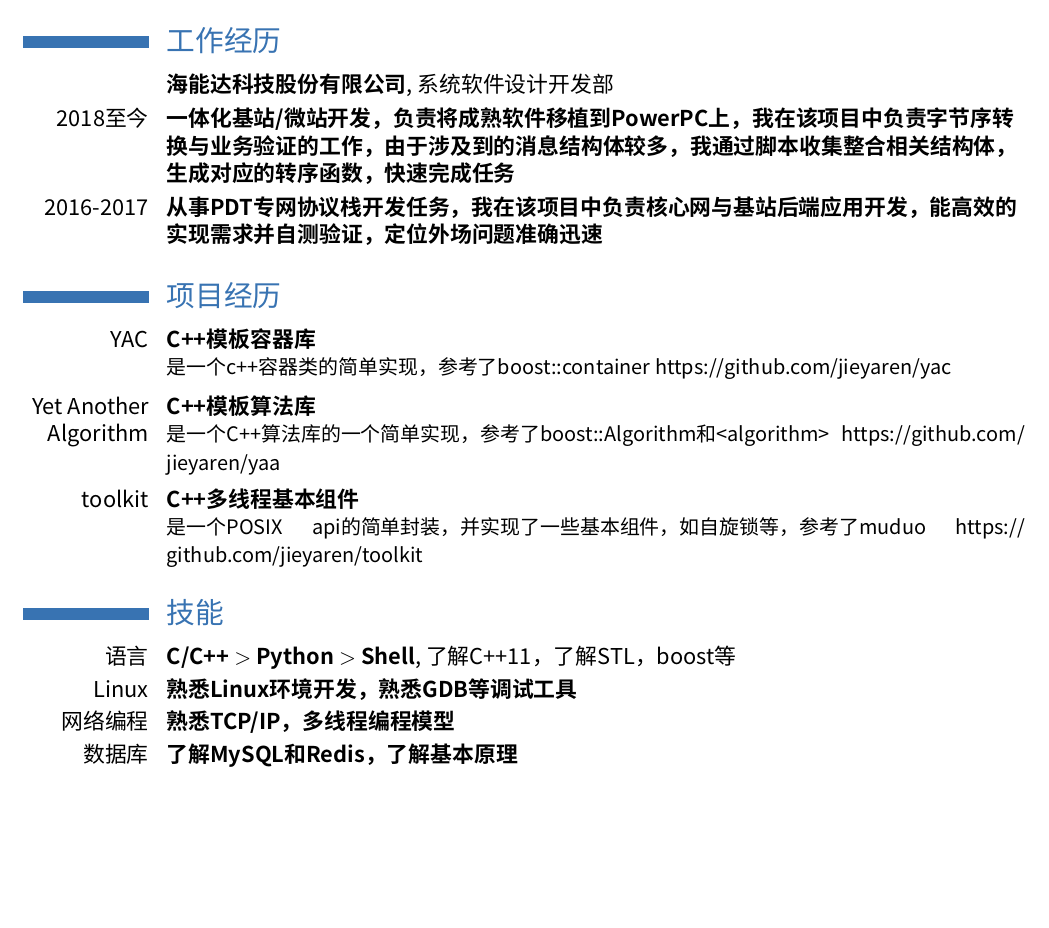
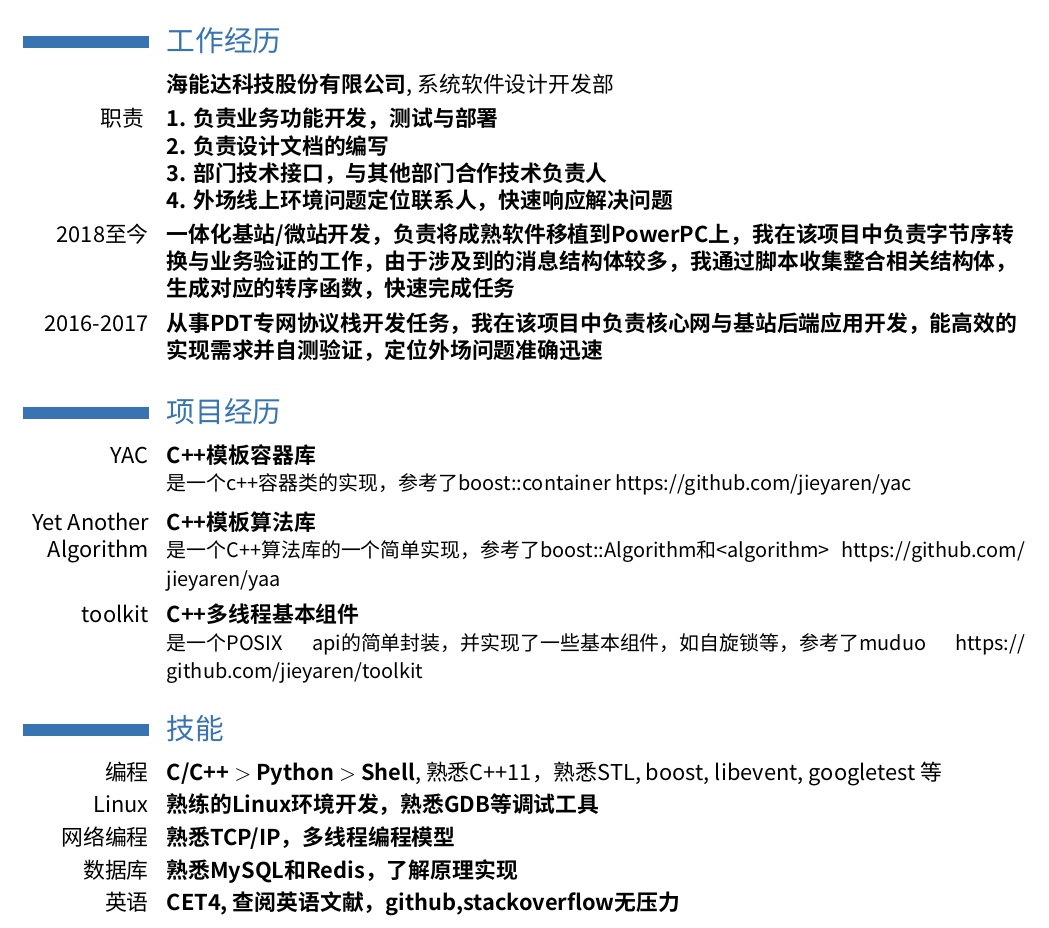
Before and after one commit to wanghenshui/resume, a LaTeX CV (wqw.tex): part of the page, cut so that both start at the same text, the shorter picture padded with empty space. Compiled offline with XeLaTeX.

Commit message:
增加一些细节

```diff
--- a/wqw.tex
+++ b/wqw.tex
@@ -41,6 +41,11 @@
 %我在此项目负责了哪些工作，分别在哪些地方做得出色/和别人不一样/成长快，这个项目中，我最困难的问题是什么，我采取了什么措施，最后结果如何。这个项目中，我最自豪的技术细节是什么，为什么，实施前和实施后的数据对比如何，同事和领导对此的反应如何。
 \section{工作经历}
 \cventry{}{海能达科技股份有限公司}{系统软件设计开发部}{}{}{}
+\cventry{ 职责
+}{1. 负责业务功能开发，测试与部署{\newline}
+2. 负责设计文档的编写{\newline}
+3. 部门技术接口，与其他部门合作技术负责人{\newline}
+4. 外场线上环境问题定位联系人，快速响应解决问题}{}{}{}{}
 \cventry{2018至今}{一体化基站/微站开发，负责将成熟软件移植到PowerPC上，我在该项目中负责字节序转换与业务验证的工作，由于涉及到的消息结构体较多，我通过脚本收集整合相关结构体，生成对应的转序函数，快速完成任务}{}{}{}{}
 \cventry{2016-2017}{从事PDT专网协议栈开发任务，我在该项目中负责核心网与基站后端应用开发，能高效的实现需求并自测验证，定位外场问题准确迅速}{}{}{}{}
 
@@ -49,7 +54,7 @@
 
 \cventry{YAC}
 {C++模板容器库}{}{}{}
-{是一个c++容器类的简单实现，参考了boost::container https://github.com/jieyaren/yac}
+{是一个c++容器类的实现，参考了boost::container https://github.com/jieyaren/yac}
 
 \vspace*{0.2\baselineskip}
 
@@ -66,10 +71,11 @@
 \renewcommand{\baselinestretch}{1.0}
 
 \section{技能}
-\cventry{语言}{C/C++ $>$ Python $>$ Shell}{了解C++11，了解STL，boost等}{}{}{}
-\cventry{Linux}{熟悉Linux环境开发，熟悉GDB等调试工具}{}{}{}{}
+\cventry{编程}{C/C++ $>$ Python $>$ Shell}{熟悉C++11，熟悉STL, boost, libevent, googletest 等}{}{}{}
+\cventry{Linux}{熟练的Linux环境开发，熟悉GDB等调试工具}{}{}{}{}
 \cventry{网络编程}{熟悉TCP/IP，多线程编程模型}{}{}{}{}
-\cventry{数据库}{了解MySQL和Redis，了解基本原理}{}{}{}{}
+\cventry{数据库}{熟悉MySQL和Redis，了解原理实现}{}{}{}{}
+\cventry{英语}{CET4, 查阅英语文献，github,stackoverflow无压力}{}{}{}{}
 
 \closesection{}                   % needed to renewcommands
 \renewcommand{\listitemsymbol}{-} % change the symbol for lists
```
Also changed, not shown: README.md, wqw.pdf.
